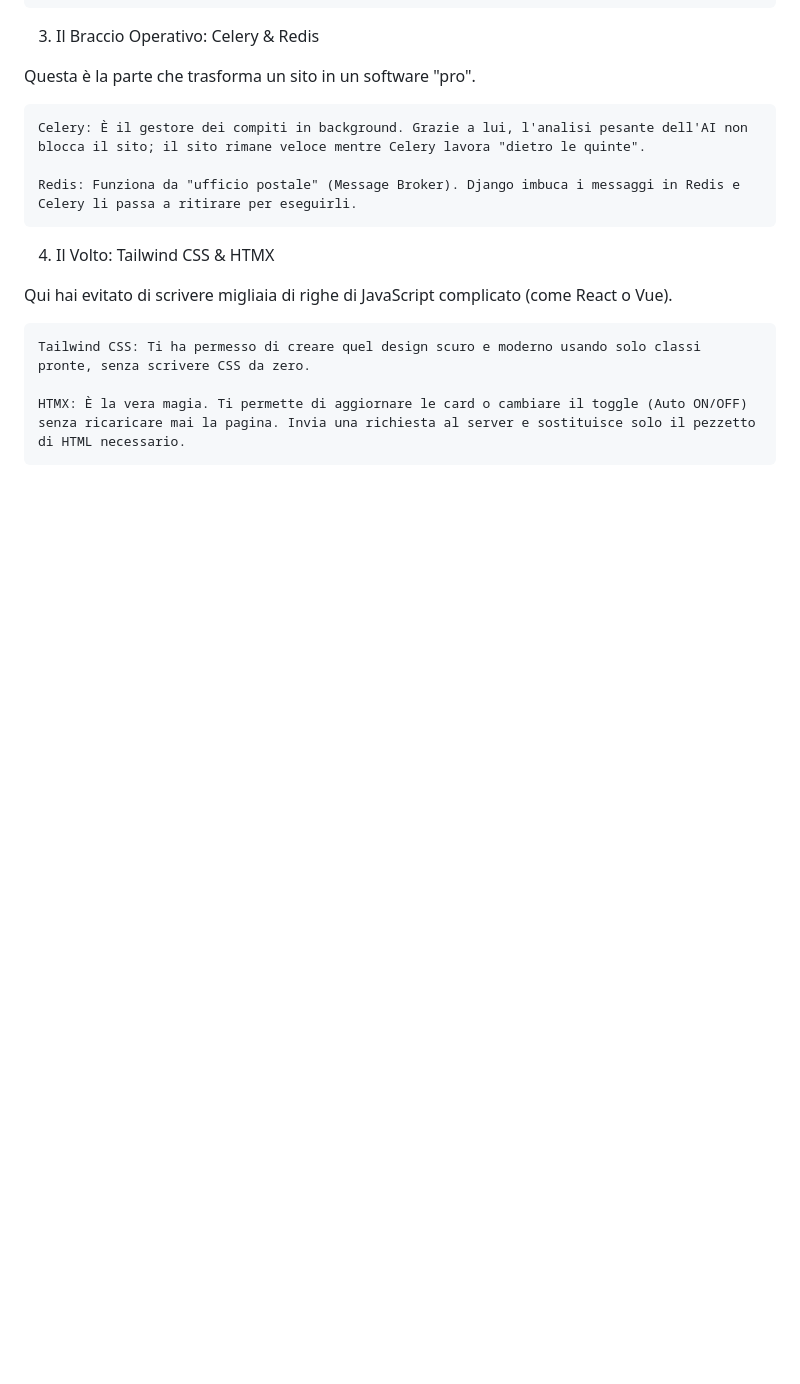
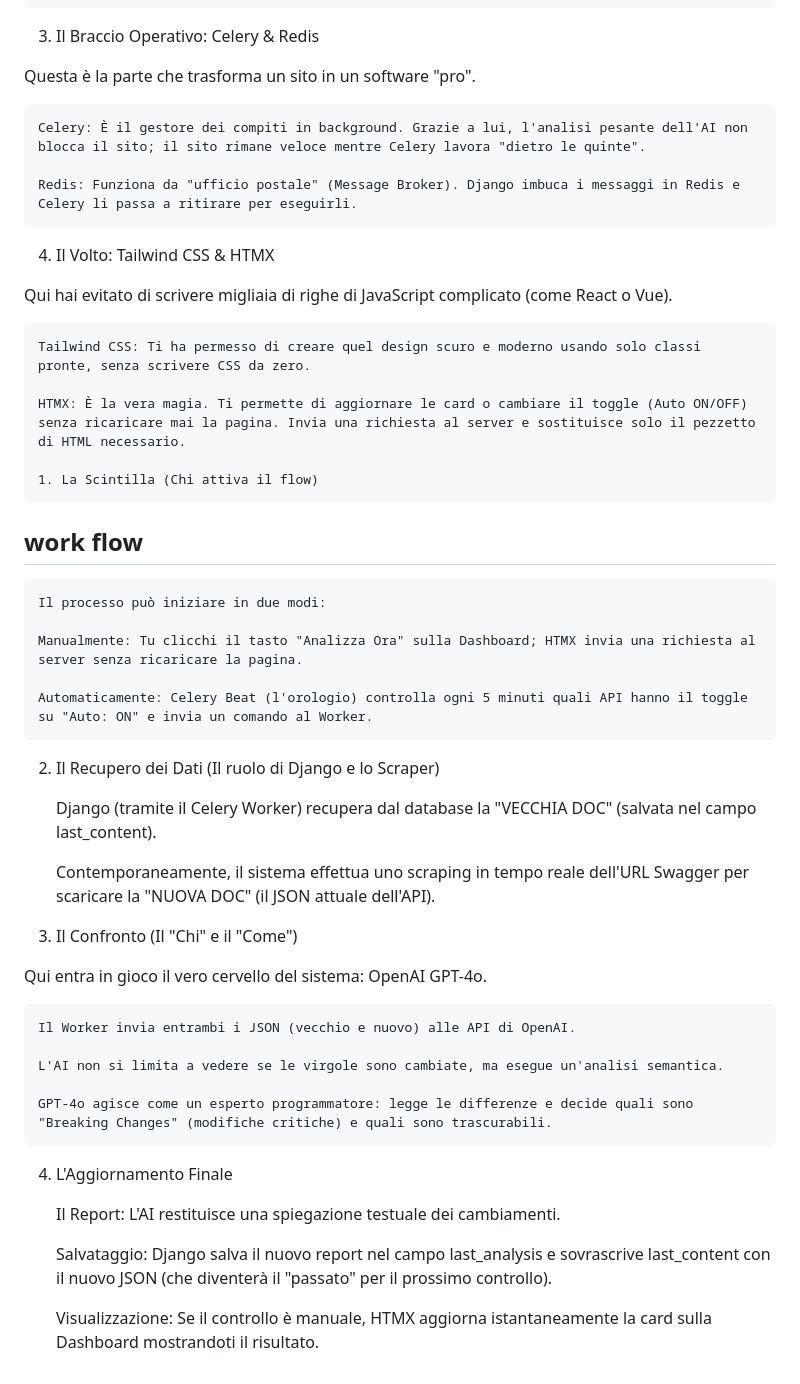
Before and after one commit to francescogenovesi04/sentinel_api, a Markdown page: README.md, the part around the change. GitHub-like rendering; blank space fills up the shorter version.

```diff
--- a/README.md
+++ b/README.md
@@ -110,3 +110,37 @@ Qui hai evitato di scrivere migliaia di righe di JavaScript complicato (come Rea
     Tailwind CSS: Ti ha permesso di creare quel design scuro e moderno usando solo classi pronte, senza scrivere CSS da zero.
 
     HTMX: È la vera magia. Ti permette di aggiornare le card o cambiare il toggle (Auto ON/OFF) senza ricaricare mai la pagina. Invia una richiesta al server e sostituisce solo il pezzetto di HTML necessario.
+
+    1. La Scintilla (Chi attiva il flow)
+
+## work flow
+
+    Il processo può iniziare in due modi:
+
+    Manualmente: Tu clicchi il tasto "Analizza Ora" sulla Dashboard; HTMX invia una richiesta al server senza ricaricare la pagina.
+
+    Automaticamente: Celery Beat (l'orologio) controlla ogni 5 minuti quali API hanno il toggle su "Auto: ON" e invia un comando al Worker.
+
+2. Il Recupero dei Dati (Il ruolo di Django e lo Scraper)
+
+    Django (tramite il Celery Worker) recupera dal database la "VECCHIA DOC" (salvata nel campo last_content).
+
+    Contemporaneamente, il sistema effettua uno scraping in tempo reale dell'URL Swagger per scaricare la "NUOVA DOC" (il JSON attuale dell'API).
+
+3. Il Confronto (Il "Chi" e il "Come")
+
+Qui entra in gioco il vero cervello del sistema: OpenAI GPT-4o.
+
+    Il Worker invia entrambi i JSON (vecchio e nuovo) alle API di OpenAI.
+
+    L'AI non si limita a vedere se le virgole sono cambiate, ma esegue un'analisi semantica.
+
+    GPT-4o agisce come un esperto programmatore: legge le differenze e decide quali sono "Breaking Changes" (modifiche critiche) e quali sono trascurabili.
+
+4. L'Aggiornamento Finale
+
+    Il Report: L'AI restituisce una spiegazione testuale dei cambiamenti.
+
+    Salvataggio: Django salva il nuovo report nel campo last_analysis e sovrascrive last_content con il nuovo JSON (che diventerà il "passato" per il prossimo controllo).
+
+    Visualizzazione: Se il controllo è manuale, HTMX aggiorna istantaneamente la card sulla Dashboard mostrandoti il risultato.
```
